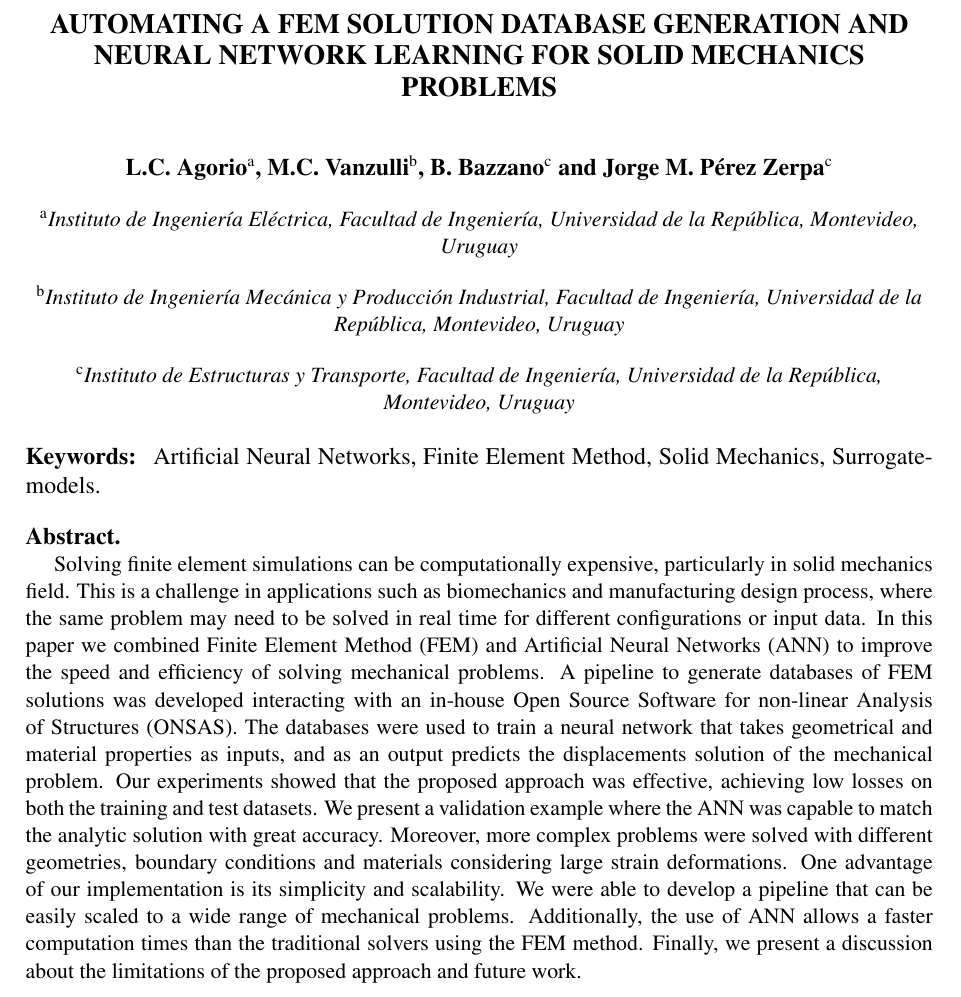
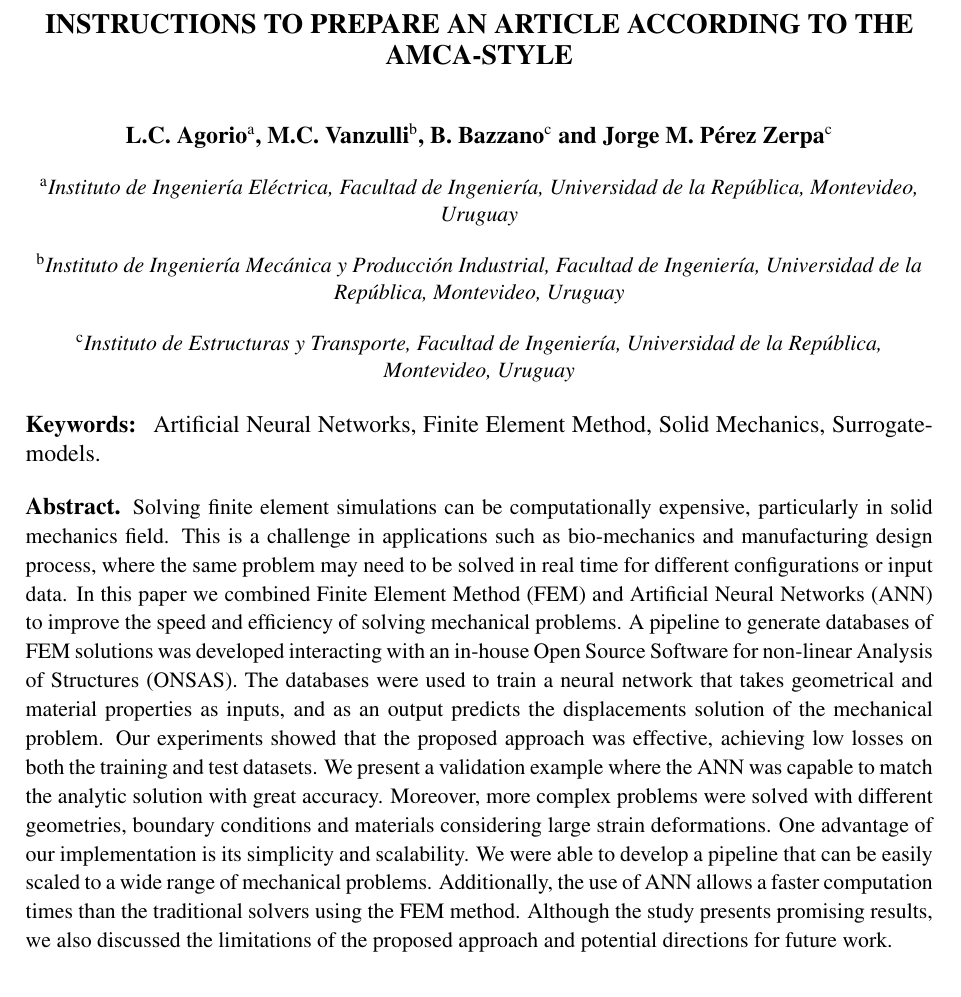
Before and after one commit to leopoldoagorio/solid-mechanics-ML, a LaTeX document (documentation/paper/amcapaperEN.tex): part of page 1 of 2, cut at the place of the change. Compiled offline with pdfLaTeX.

Commit message:
abstract with @leopoldoagorio and @jorgepz

```diff
--- a/documentation/paper/amcapaperEN.tex
+++ b/documentation/paper/amcapaperEN.tex
@@ -4,7 +4,7 @@
 \usepackage{amsmath,amsfonts}
 \usepackage[utf8]{inputenc}
 %
-\title{Automating a FEM solution database generation and neural network learning for solid mechanics problems}
+\title{INSTRUCTIONS TO PREPARE AN ARTICLE ACCORDING TO THE AMCA-STYLE}
 
 
 \author[a]{L.C. Agorio}
@@ -28,16 +28,7 @@ Artificial Neural Networks, Finite Element Method, Solid Mechanics, Surrogate-mo
 \end{keywords}
 
 \begin{abstract}
-
-    % motivation
-    Solving finite element simulations can be computationally expensive, particularly in solid mechanics field. This is a challenge in applications such as biomechanics and manufacturing design process, where the same problem may need to be solved in real time for different configurations or input data.
-    % scope
-    In this paper we combined Finite Element Method (FEM) and Artificial Neural Networks (ANN) to improve the speed and efficiency of solving mechanical problems. A pipeline to generate databases of FEM solutions was developed interacting with an in-house Open Source Software for non-linear Analysis of Structures (ONSAS). The databases were used to train a neural network that takes geometrical and material properties as inputs, and as an output predicts the displacements solution of the mechanical problem.
-    % results de los ejemplos d
-    Our experiments showed that the proposed approach was effective, achieving low losses on both the training and test datasets. We present a validation example where the ANN was capable to match the analytic solution with great accuracy. Moreover, more complex problems were solved with different geometries, boundary conditions and materials considering large strain deformations.
-    % conlcusion limitations and future work
-    One advantage of our implementation is its simplicity and scalability. We were able to develop a pipeline that can be easily scaled to a wide range of mechanical problems. Additionally, the use of ANN allows a faster computation times than the traditional solvers using the FEM method. Finally, we present a discussion about the limitations of the proposed approach and future work.
-
+    Solving finite element simulations can be computationally expensive, particularly in solid mechanics field. This is a challenge in applications such as bio-mechanics and manufacturing design process, where the same problem may need to be solved in real time for different configurations or input data.  In this paper we combined Finite Element Method (FEM) and Artificial Neural Networks (ANN) to improve the speed and efficiency of solving mechanical problems. A pipeline to generate databases of FEM solutions was developed interacting with an in-house Open Source Software for non-linear Analysis of Structures (ONSAS). The databases were used to train a neural network that takes geometrical and material properties as inputs, and as an output predicts the displacements solution of the mechanical problem. Our experiments showed that the proposed approach was effective, achieving low losses on both the training and test datasets. We present a validation example where the ANN was capable to match the analytic solution with great accuracy. Moreover, more complex problems were solved with different geometries, boundary conditions and materials considering large strain deformations. One advantage of our implementation is its simplicity and scalability. We were able to develop a pipeline that can be easily scaled to a wide range of mechanical problems. Additionally, the use of ANN allows a faster computation times than the traditional solvers using the FEM method.  Although the study presents promising results, we also discussed the limitations of the proposed approach and potential directions for future work.
 \end{abstract}
 
 %\section{INTRODUCTION}
```
Also changed, not shown: documentation/paper/amcapaperEN.pdf.
